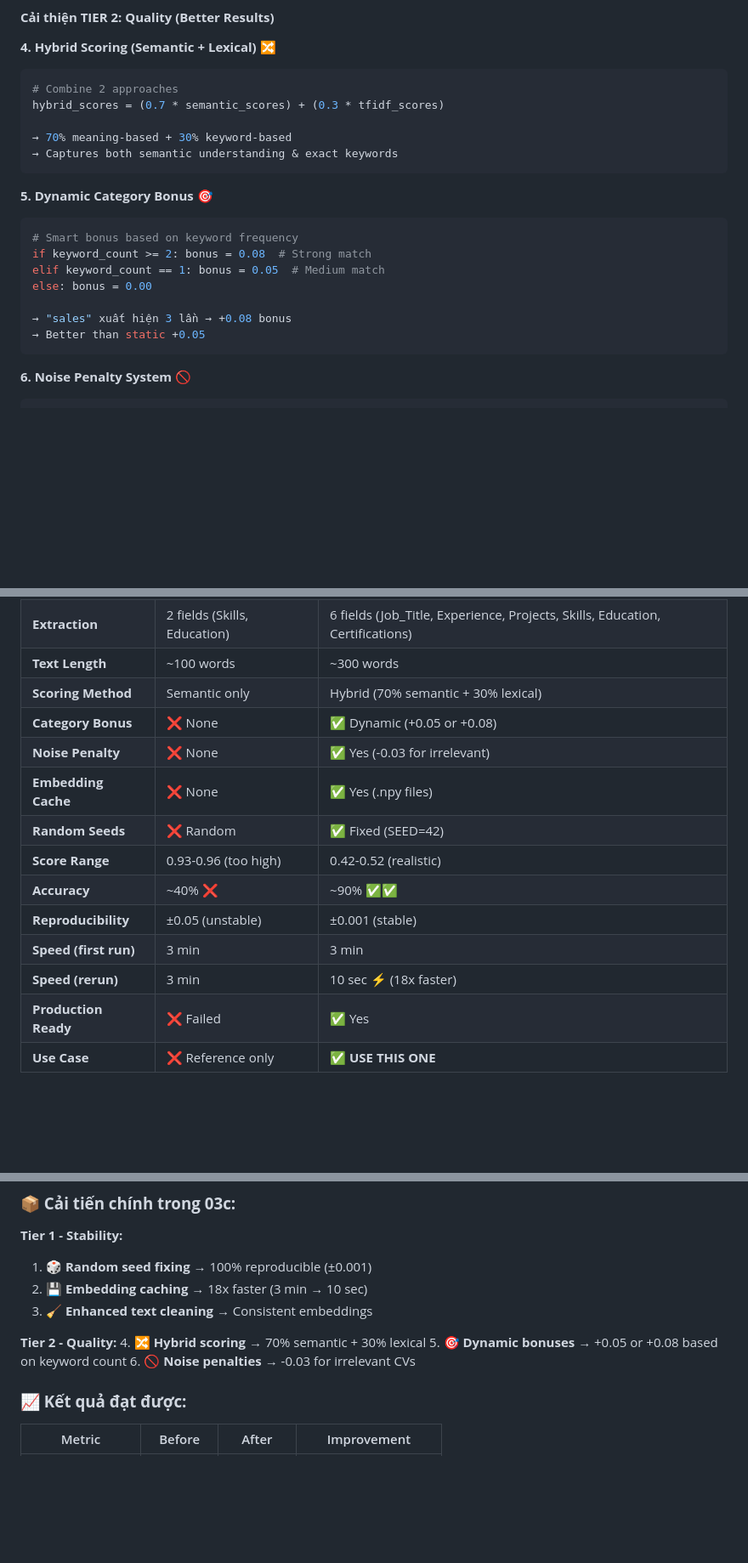
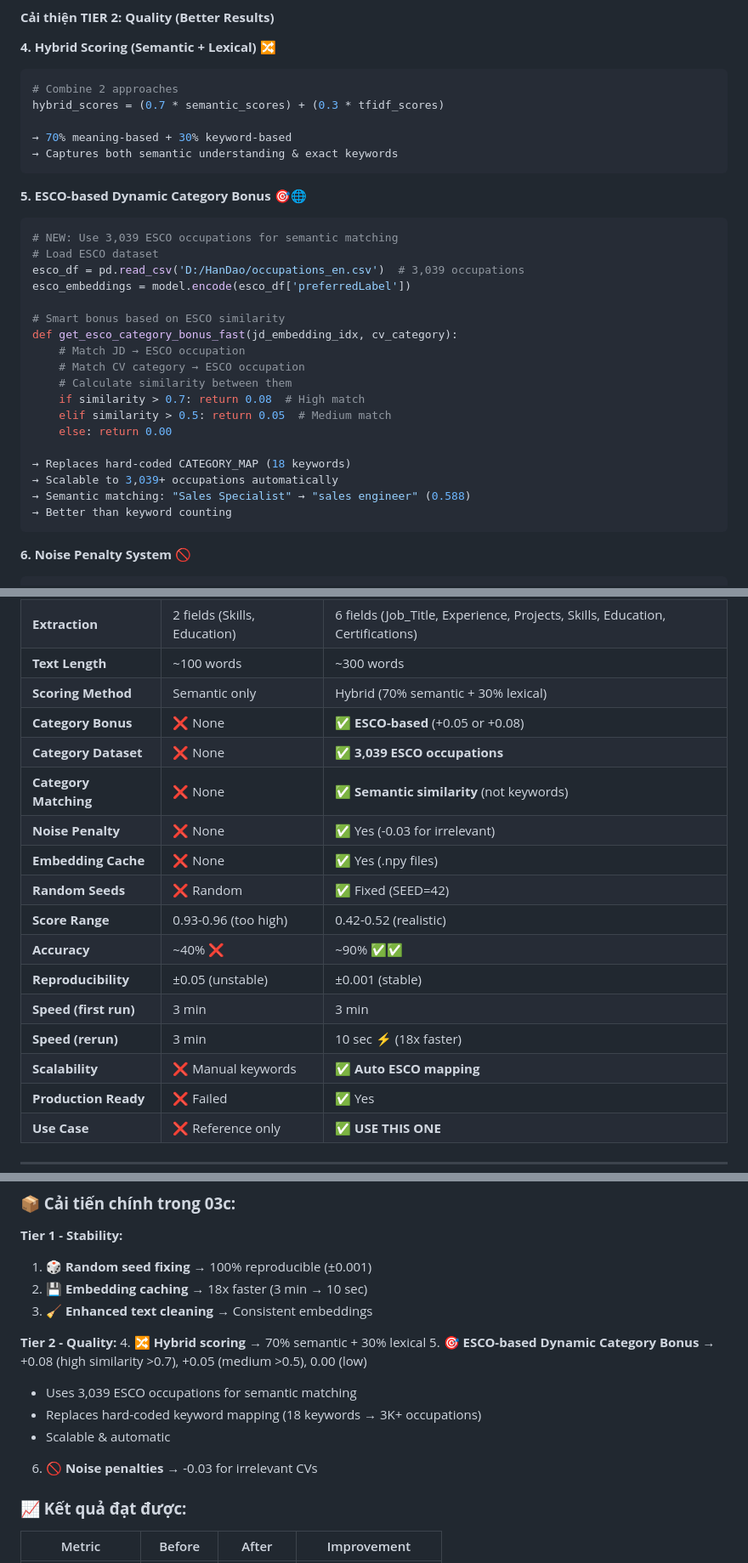
Before and after one commit to hungpptit/mt-laundry-assets, a Markdown page: HUONG_DAN_CAI_THIEN.md, 3 parts joined by grey strips. Shown: that part at 85% size. Rendered like a GitHub page; blank space fills up the shorter version.

````diff
--- a/HUONG_DAN_CAI_THIEN.md
+++ b/HUONG_DAN_CAI_THIEN.md
@@ -170,15 +170,26 @@ hybrid_scores = (0.7 * semantic_scores) + (0.3 * tfidf_scores)
 → Captures both semantic understanding & exact keywords
 ```
 
-**5. Dynamic Category Bonus** 🎯
+**5. ESCO-based Dynamic Category Bonus** 🎯🌐
 ```python
-# Smart bonus based on keyword frequency
-if keyword_count >= 2: bonus = 0.08  # Strong match
-elif keyword_count == 1: bonus = 0.05  # Medium match
-else: bonus = 0.00
+# NEW: Use 3,039 ESCO occupations for semantic matching
+# Load ESCO dataset
+esco_df = pd.read_csv('D:/HanDao/occupations_en.csv')  # 3,039 occupations
+esco_embeddings = model.encode(esco_df['preferredLabel'])
 
-→ "sales" xuất hiện 3 lần → +0.08 bonus
-→ Better than static +0.05
+# Smart bonus based on ESCO similarity
+def get_esco_category_bonus_fast(jd_embedding_idx, cv_category):
+    # Match JD → ESCO occupation
+    # Match CV category → ESCO occupation
+    # Calculate similarity between them
+    if similarity > 0.7: return 0.08  # High match
+    elif similarity > 0.5: return 0.05  # Medium match
+    else: return 0.00
+
+→ Replaces hard-coded CATEGORY_MAP (18 keywords)
+→ Scalable to 3,039+ occupations automatically
+→ Semantic matching: "Sales Specialist" → "sales engineer" (0.588)
+→ Better than keyword counting
 ```
 
 **6. Noise Penalty System** 🚫
@@ -212,7 +223,9 @@ JD #01 - Sales Specialist @ Google
 | **Extraction** | 2 fields (Skills, Education) | 6 fields (Job_Title, Experience, Projects, Skills, Education, Certifications) |
 | **Text Length** | ~100 words | ~300 words |
 | **Scoring Method** | Semantic only | Hybrid (70% semantic + 30% lexical) |
-| **Category Bonus** | ❌ None | ✅ Dynamic (+0.05 or +0.08) |
+| **Category Bonus** | ❌ None | ✅ **ESCO-based** (+0.05 or +0.08) |
+| **Category Dataset** | ❌ None | ✅ **3,039 ESCO occupations** |
+| **Category Matching** | ❌ None | ✅ **Semantic similarity** (not keywords) |
 | **Noise Penalty** | ❌ None | ✅ Yes (-0.03 for irrelevant) |
 | **Embedding Cache** | ❌ None | ✅ Yes (.npy files) |
 | **Random Seeds** | ❌ Random | ✅ Fixed (SEED=42) |
@@ -221,6 +234,7 @@ JD #01 - Sales Specialist @ Google
 | **Reproducibility** | ±0.05 (unstable) | ±0.001 (stable) |
 | **Speed (first run)** | 3 min | 3 min |
 | **Speed (rerun)** | 3 min | 10 sec ⚡ (18x faster) |
+| **Scalability** | ❌ Manual keywords | ✅ **Auto ESCO mapping** |
 | **Production Ready** | ❌ Failed | ✅ Yes |
 | **Use Case** | ❌ Reference only | ✅ **USE THIS ONE** |
 
@@ -553,7 +651,10 @@ Version 03 (Baseline)          Version 03c (Production)
 
 **Tier 2 - Quality:**
 4. 🔀 **Hybrid scoring** → 70% semantic + 30% lexical
-5. 🎯 **Dynamic bonuses** → +0.05 or +0.08 based on keyword count
+5. 🎯 **ESCO-based Dynamic Category Bonus** → +0.08 (high similarity >0.7), +0.05 (medium >0.5), 0.00 (low)
+   - Uses 3,039 ESCO occupations for semantic matching
+   - Replaces hard-coded keyword mapping (18 keywords → 3K+ occupations)
+   - Scalable & automatic
 6. 🚫 **Noise penalties** → -0.03 for irrelevant CVs
 
 ### **📈 Kết quả đạt được:**
````
Also changed, not shown: other parts of HUONG_DAN_CAI_THIEN.md (+85 -1 lines).
